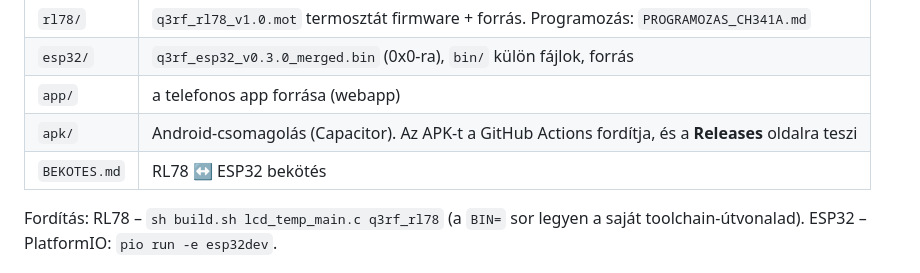
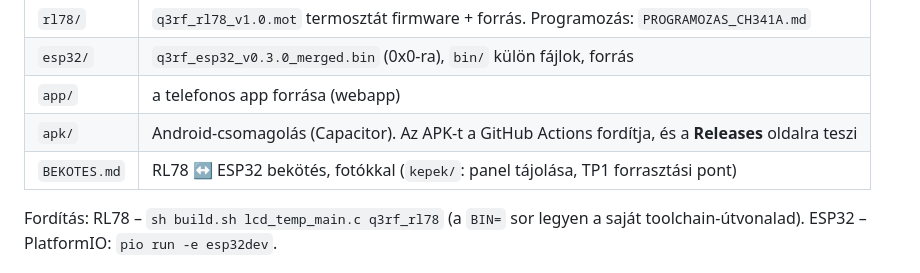
Before and after one commit to wekar/Computherm-Q3RF, a Markdown page: README.md, the part around the change. Rendered like a GitHub page.

```diff
--- a/README.md
+++ b/README.md
@@ -10,7 +10,7 @@ Computherm Q3RF termosztát (RL78 R7F0C001G2) saját firmware-rel. Opcionálisan
 | `esp32/` | `q3rf_esp32_v0.3.0_merged.bin` (0x0-ra), `bin/` külön fájlok, forrás |
 | `app/` | a telefonos app forrása (webapp) |
 | `apk/` | Android-csomagolás (Capacitor). Az APK-t a GitHub Actions fordítja, és a **Releases** oldalra teszi |
-| `BEKOTES.md` | RL78 ↔ ESP32 bekötés |
+| `BEKOTES.md` | RL78 ↔ ESP32 bekötés, fotókkal (`kepek/`: panel tájolása, TP1 forrasztási pont) |
 
 Fordítás: RL78 – `sh build.sh lcd_temp_main.c q3rf_rl78` (a `BIN=` sor legyen a saját toolchain-útvonalad). ESP32 – PlatformIO: `pio run -e esp32dev`.
 
```
Also changed, not shown: BEKOTES.md (+6 -0 lines), kepek/panel_hatlap.jpg (added), kepek/tp1_wake.jpg (added), 1 other file.
